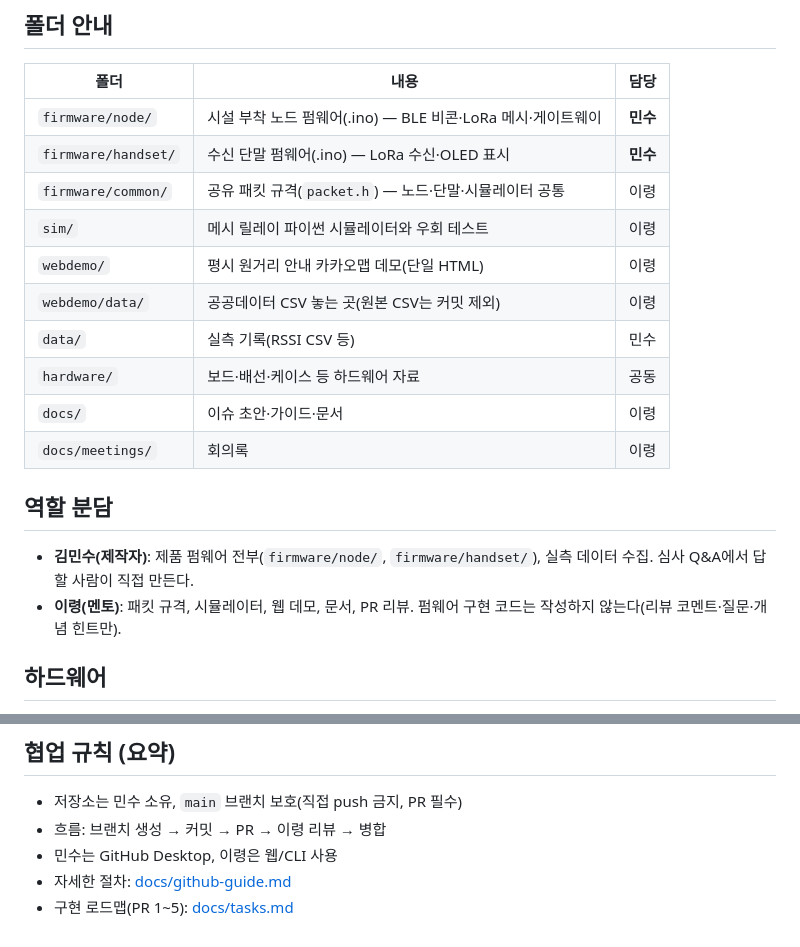
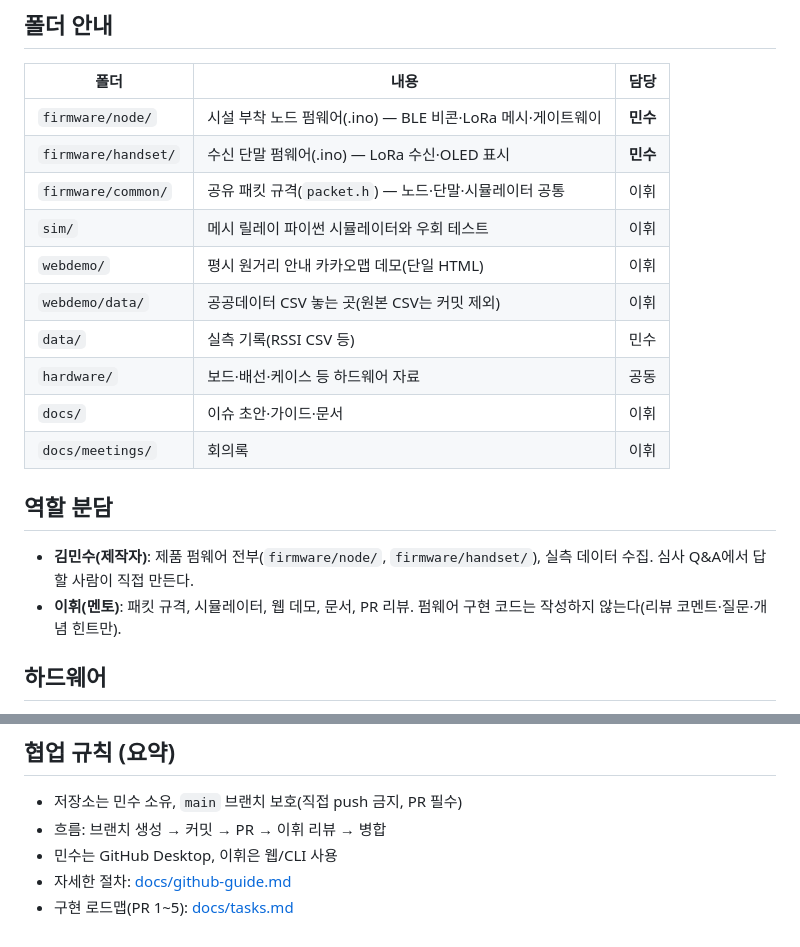
Before and after one commit to MinSooKim0Electronics0master/2026ESWContest_free_Finder, a Markdown page: README.md, 2 parts joined by grey strips. Drawn GitHub-style.

```diff
--- a/README.md
+++ b/README.md
@@ -29,20 +29,20 @@ LoRa 메시 네트워크로 안내하는 3계층 알리미입니다.
 |---|---|---|
 | `firmware/node/` | 시설 부착 노드 펌웨어(.ino) — BLE 비콘·LoRa 메시·게이트웨이 | **민수** |
 | `firmware/handset/` | 수신 단말 펌웨어(.ino) — LoRa 수신·OLED 표시 | **민수** |
-| `firmware/common/` | 공유 패킷 규격(`packet.h`) — 노드·단말·시뮬레이터 공통 | 이령 |
-| `sim/` | 메시 릴레이 파이썬 시뮬레이터와 우회 테스트 | 이령 |
-| `webdemo/` | 평시 원거리 안내 카카오맵 데모(단일 HTML) | 이령 |
-| `webdemo/data/` | 공공데이터 CSV 놓는 곳(원본 CSV는 커밋 제외) | 이령 |
+| `firmware/common/` | 공유 패킷 규격(`packet.h`) — 노드·단말·시뮬레이터 공통 | 이휘 |
+| `sim/` | 메시 릴레이 파이썬 시뮬레이터와 우회 테스트 | 이휘 |
+| `webdemo/` | 평시 원거리 안내 카카오맵 데모(단일 HTML) | 이휘 |
+| `webdemo/data/` | 공공데이터 CSV 놓는 곳(원본 CSV는 커밋 제외) | 이휘 |
 | `data/` | 실측 기록(RSSI CSV 등) | 민수 |
 | `hardware/` | 보드·배선·케이스 등 하드웨어 자료 | 공동 |
-| `docs/` | 이슈 초안·가이드·문서 | 이령 |
-| `docs/meetings/` | 회의록 | 이령 |
+| `docs/` | 이슈 초안·가이드·문서 | 이휘 |
+| `docs/meetings/` | 회의록 | 이휘 |
 
 ## 역할 분담
 
 - **김민수(제작자)**: 제품 펌웨어 전부(`firmware/node/`, `firmware/handset/`),
   실측 데이터 수집. 심사 Q&A에서 답할 사람이 직접 만든다.
-- **이령(멘토)**: 패킷 규격, 시뮬레이터, 웹 데모, 문서, PR 리뷰.
+- **이휘(멘토)**: 패킷 규격, 시뮬레이터, 웹 데모, 문서, PR 리뷰.
   펌웨어 구현 코드는 작성하지 않는다(리뷰 코멘트·질문·개념 힌트만).
 
 ## 하드웨어
@@ -87,7 +87,7 @@ RadioLib `SX1262` + `packet.h`를 포함한 테스트 스케치가 보드
 ## 협업 규칙 (요약)
 
 - 저장소는 민수 소유, `main` 브랜치 보호(직접 push 금지, PR 필수)
-- 흐름: 브랜치 생성 → 커밋 → PR → 이령 리뷰 → 병합
-- 민수는 GitHub Desktop, 이령은 웹/CLI 사용
+- 흐름: 브랜치 생성 → 커밋 → PR → 이휘 리뷰 → 병합
+- 민수는 GitHub Desktop, 이휘은 웹/CLI 사용
 - 자세한 절차: [docs/github-guide.md](docs/github-guide.md)
 - 구현 로드맵(PR 1~5): [docs/tasks.md](docs/tasks.md)
```
